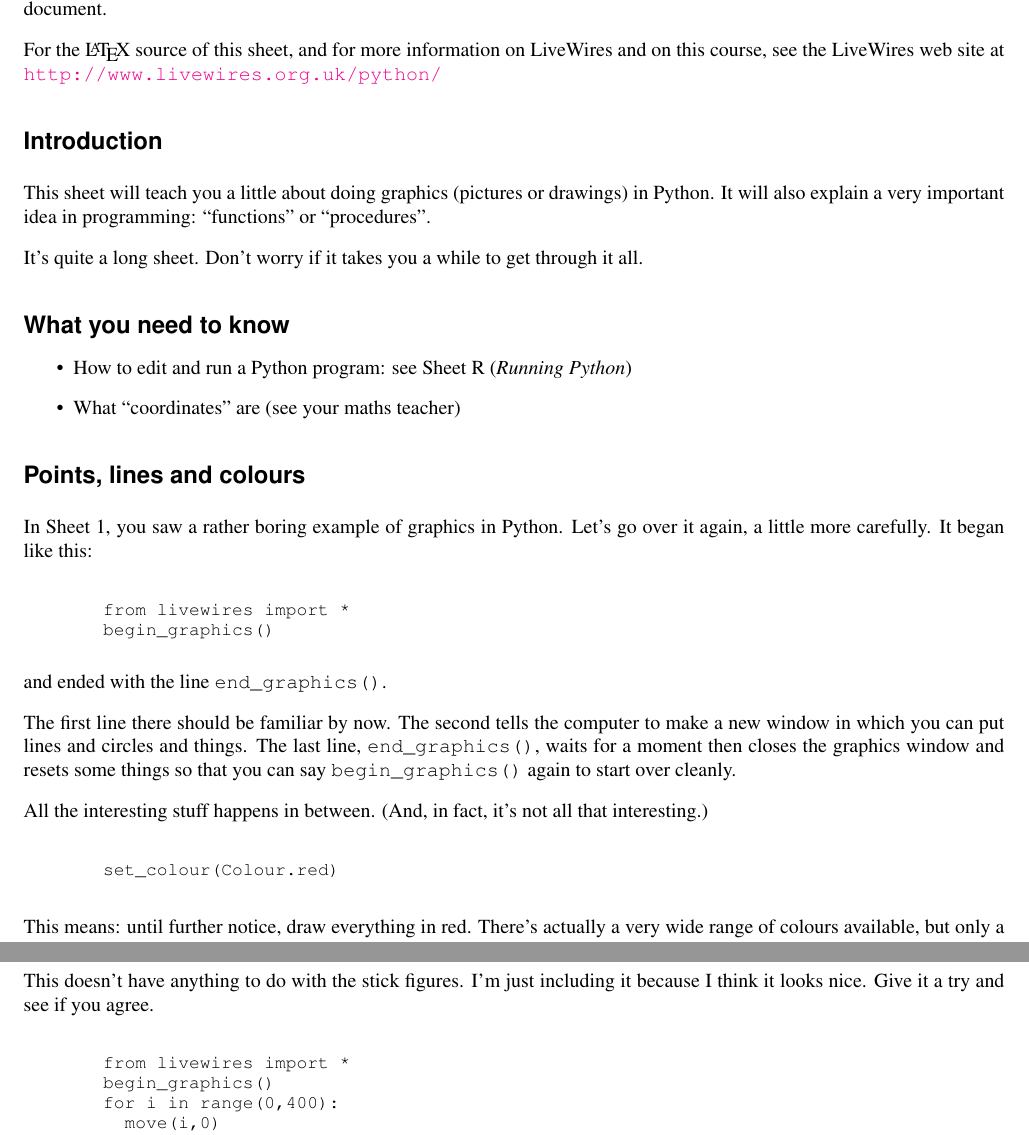
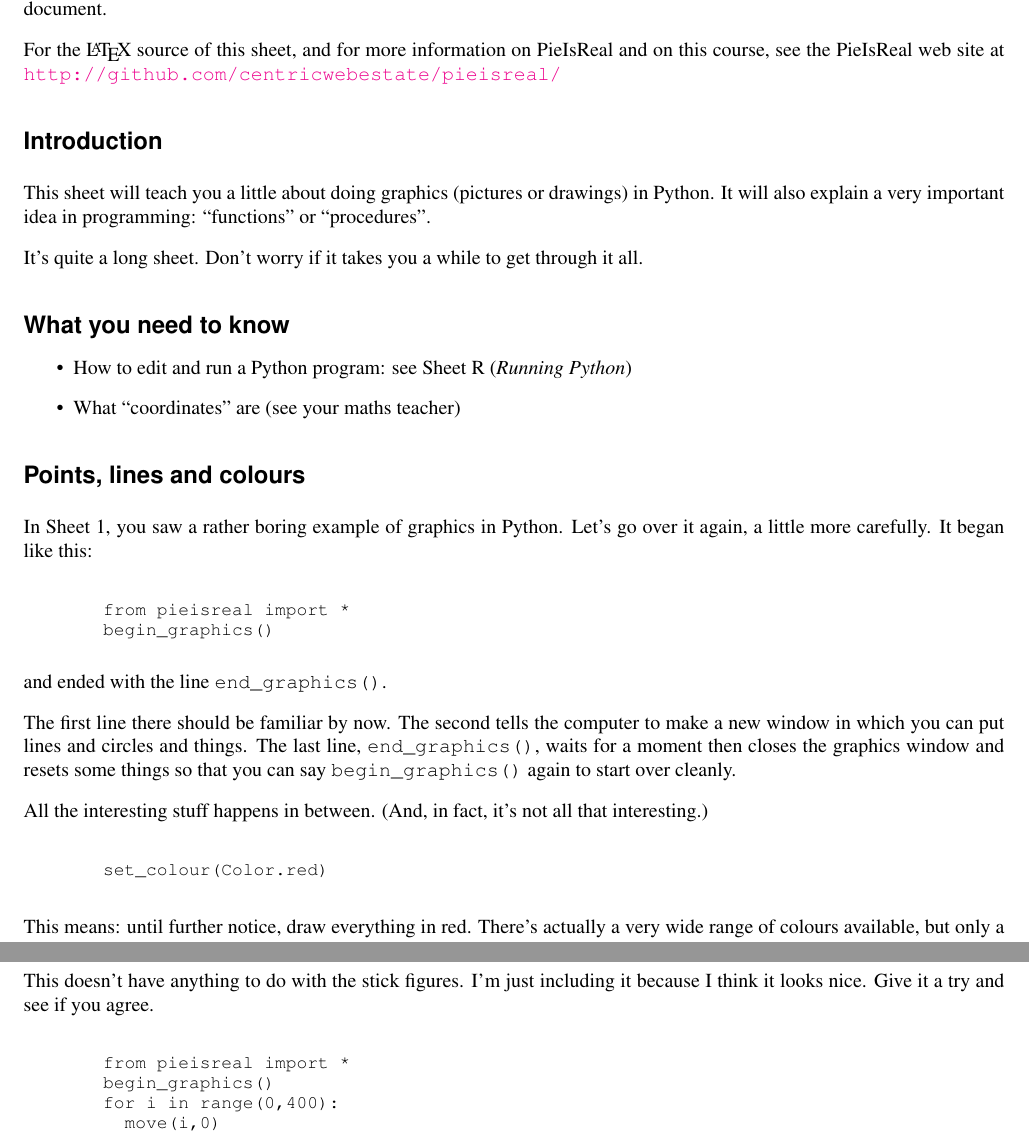
Before and after one commit to livewires/python, a LaTeX document (sheets/3-pretty.ltx): two parts of pages 1 and 14 of 14, joined at a grey line, cut so that both start at the same text. Compiled offline with pdfLaTeX.

Commit message:
Updated Sheet 3 for Py3k
 - Also changed type check for circles

```diff
--- a/sheets/3-pretty.ltx
+++ b/sheets/3-pretty.ltx
@@ -83,8 +83,8 @@ LiveWires Documentation Licence: you should have received a copy of the
 licence when you received this document.
 
 For the \LaTeX{} source of this sheet, and for more information on
-LiveWires and on this course, see the LiveWires web site at
-\href{http://www.livewires.org.uk/python/}{|http://www.livewires.org.uk/python/|}
+PieIsReal and on this course, see the PieIsReal web site at
+\href{http://github.com/centricwebestate/pieisreal/}{|http://github.com/centricwebestate/pieisreal/|}
 
 \section{Introduction}
 This sheet will teach you a little about doing graphics (pictures
@@ -105,7 +105,7 @@ In Sheet~1, you saw a rather boring example of graphics in Python.
 Let's go over it again, a little more carefully. It began like this:
 
 \begin{program}
-from livewires import *
+from pieisreal import *
 begin_graphics()
 \end{program}
 
@@ -121,7 +121,7 @@ All the interesting stuff happens in between. (And, in fact, it's
 not all that interesting.)
 
 \begin{program}
-set_colour(Colour.red)
+set_colour(Color.red)
 \end{program}
 
 This means: until further notice, draw everything in red. There's
@@ -604,7 +604,7 @@ I'm just including it because I think it looks nice.
 Give it a try and see if you agree.
 
 \begin{program}
-from livewires import *
+from pieisreal import *
 begin_graphics()
 for i in range(0,400):
   move(i,0)
```
Also changed, not shown: sheets/3-pretty.ltx (22 more changed lines), 1 other file.
